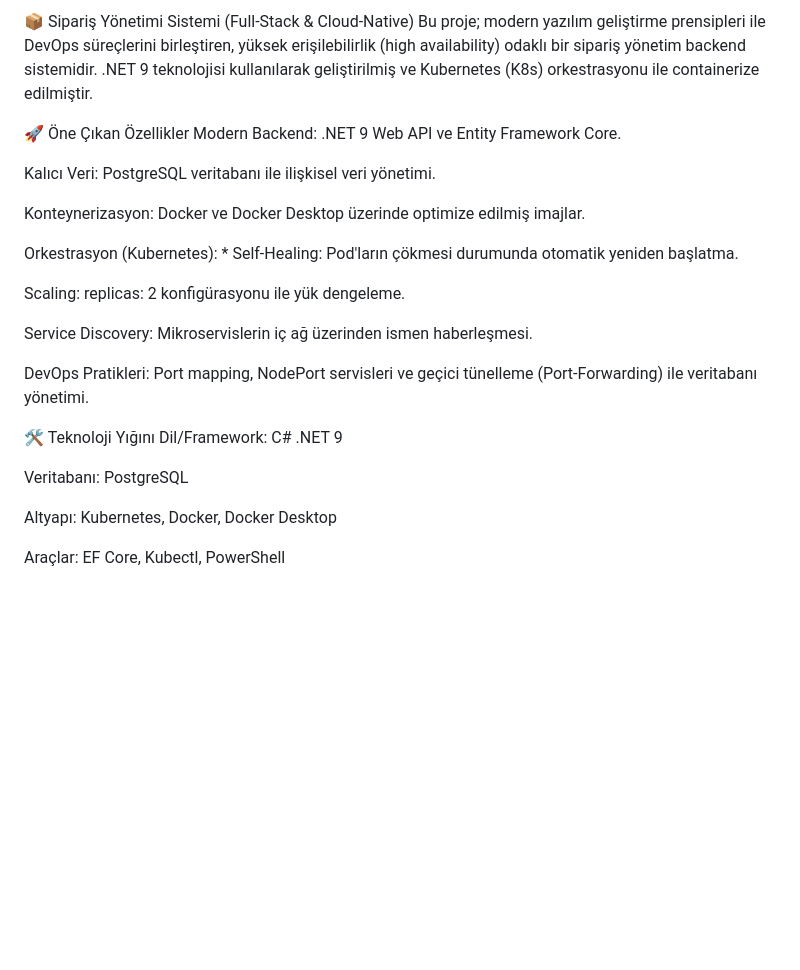
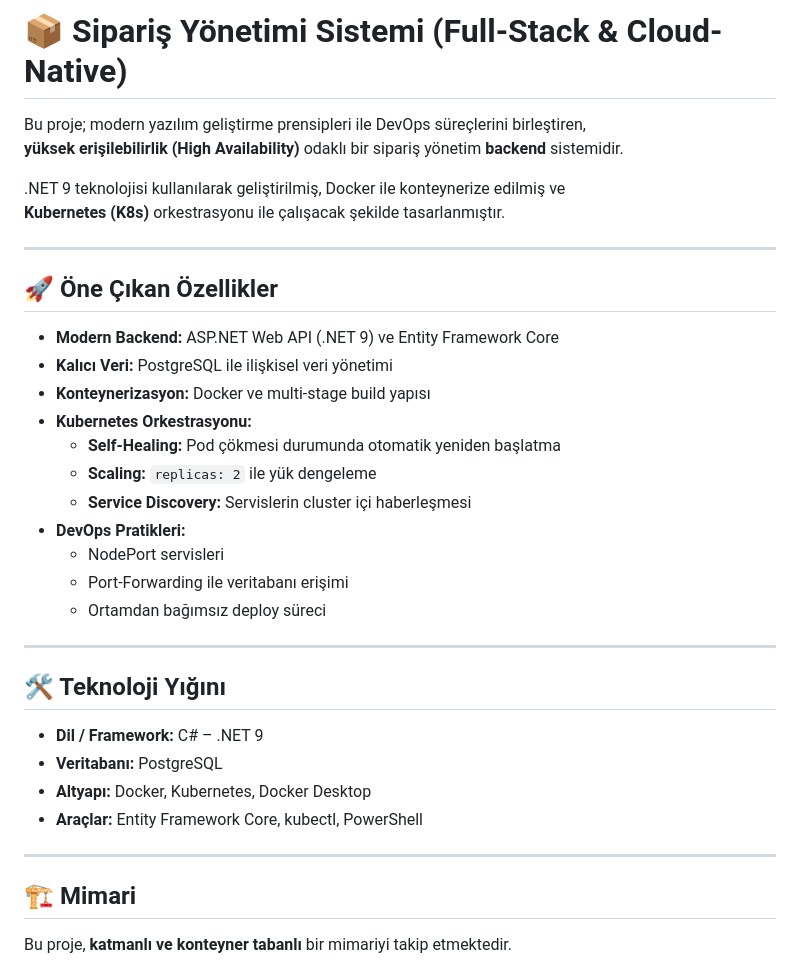
Before and after one commit to lvntbk/siparis-yonetimi, a Markdown page: README.md, the part around one of its changes. GitHub-like rendering; blank space fills up the shorter version.

```diff
--- a/README.md
+++ b/README.md
@@ -1,27 +1,39 @@
-📦 Sipariş Yönetimi Sistemi (Full-Stack & Cloud-Native)
-Bu proje; modern yazılım geliştirme prensipleri ile DevOps süreçlerini birleştiren, yüksek erişilebilirlik (high availability) odaklı bir sipariş yönetim backend sistemidir. .NET 9 teknolojisi kullanılarak geliştirilmiş ve Kubernetes (K8s) orkestrasyonu ile containerize edilmiştir.
+# 📦 Sipariş Yönetimi Sistemi (Full-Stack & Cloud-Native)
 
-🚀 Öne Çıkan Özellikler
-Modern Backend: .NET 9 Web API ve Entity Framework Core.
+Bu proje; modern yazılım geliştirme prensipleri ile DevOps süreçlerini birleştiren,
+**yüksek erişilebilirlik (High Availability)** odaklı bir sipariş yönetim **backend** sistemidir.
 
-Kalıcı Veri: PostgreSQL veritabanı ile ilişkisel veri yönetimi.
+.NET 9 teknolojisi kullanılarak geliştirilmiş, Docker ile konteynerize edilmiş ve
+**Kubernetes (K8s)** orkestrasyonu ile çalışacak şekilde tasarlanmıştır.
 
-Konteynerizasyon: Docker ve Docker Desktop üzerinde optimize edilmiş imajlar.
+---
 
-Orkestrasyon (Kubernetes): * Self-Healing: Pod'ların çökmesi durumunda otomatik yeniden başlatma.
+## 🚀 Öne Çıkan Özellikler
 
-Scaling: replicas: 2 konfigürasyonu ile yük dengeleme.
+- **Modern Backend:** ASP.NET Web API (.NET 9) ve Entity Framework Core
+- **Kalıcı Veri:** PostgreSQL ile ilişkisel veri yönetimi
+- **Konteynerizasyon:** Docker ve multi-stage build yapısı
+- **Kubernetes Orkestrasyonu:**
+  - **Self-Healing:** Pod çökmesi durumunda otomatik yeniden başlatma
+  - **Scaling:** `replicas: 2` ile yük dengeleme
+  - **Service Discovery:** Servislerin cluster içi haberleşmesi
+- **DevOps Pratikleri:**
+  - NodePort servisleri
+  - Port-Forwarding ile veritabanı erişimi
+  - Ortamdan bağımsız deploy süreci
 
-Service Discovery: Mikroservislerin iç ağ üzerinden ismen haberleşmesi.
+---
 
-DevOps Pratikleri: Port mapping, NodePort servisleri ve geçici tünelleme (Port-Forwarding) ile veritabanı yönetimi.
+## 🛠️ Teknoloji Yığını
 
-🛠️ Teknoloji Yığını
-Dil/Framework: C# .NET 9
+- **Dil / Framework:** C# – .NET 9
+- **Veritabanı:** PostgreSQL
+- **Altyapı:** Docker, Kubernetes, Docker Desktop
+- **Araçlar:** Entity Framework Core, kubectl, PowerShell
 
-Veritabanı: PostgreSQL
+---
 
-Altyapı: Kubernetes, Docker, Docker Desktop
+## 🏗️ Mimari
 
-Araçlar: EF Core, Kubectl, PowerShell
+Bu proje, **katmanlı ve konteyner tabanlı** bir mimariyi takip etmektedir.
 
```
Also changed, not shown: other parts of README.md (+39 -36 lines).
